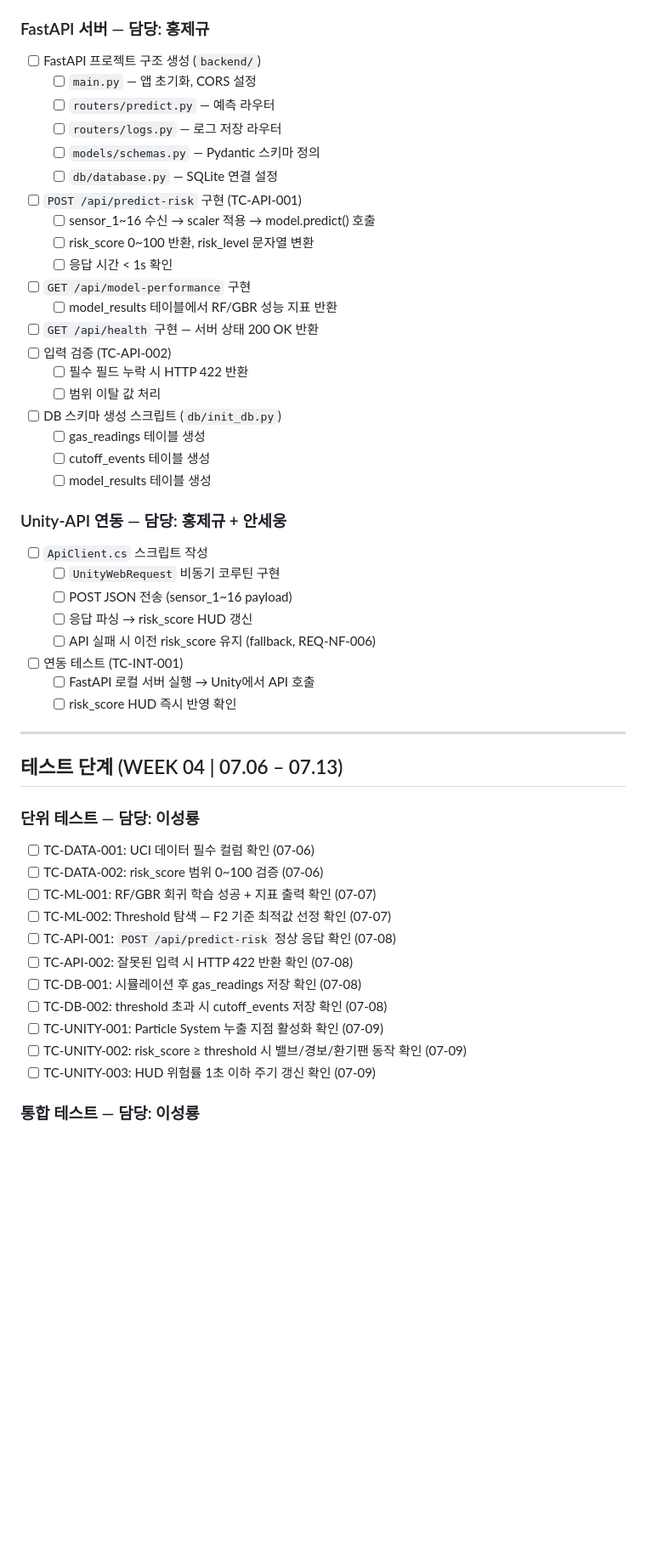
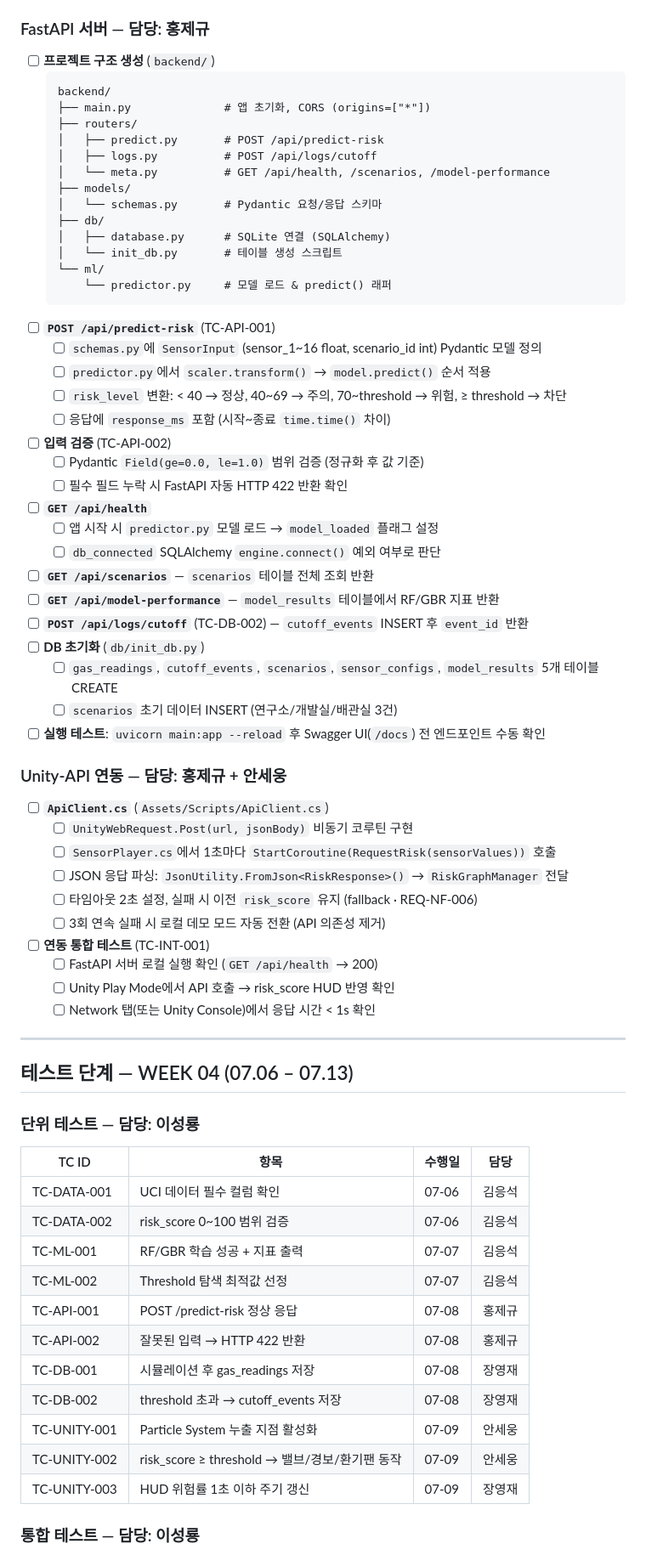
Before and after one commit to chobo6/gaslighting, a Markdown page: todo.md, the part around one of its changes. Shown at 85% size. Drawn GitHub-style; blank space fills up the shorter version.

````diff
--- a/todo.md
+++ b/todo.md
@@ -112,55 +124,73 @@
 
 ### FastAPI 서버 — 담당: 홍제규
 
-- [ ] FastAPI 프로젝트 구조 생성 (`backend/`)
-  - [ ] `main.py` — 앱 초기화, CORS 설정
-  - [ ] `routers/predict.py` — 예측 라우터
-  - [ ] `routers/logs.py` — 로그 저장 라우터
-  - [ ] `models/schemas.py` — Pydantic 스키마 정의
-  - [ ] `db/database.py` — SQLite 연결 설정
-- [ ] `POST /api/predict-risk` 구현 (TC-API-001)
-  - [ ] sensor_1~16 수신 → scaler 적용 → model.predict() 호출
-  - [ ] risk_score 0~100 반환, risk_level 문자열 변환
-  - [ ] 응답 시간 < 1s 확인
-- [ ] `GET /api/model-performance` 구현
-  - [ ] model_results 테이블에서 RF/GBR 성능 지표 반환
-- [ ] `GET /api/health` 구현 — 서버 상태 200 OK 반환
-- [ ] 입력 검증 (TC-API-002)
-  - [ ] 필수 필드 누락 시 HTTP 422 반환
-  - [ ] 범위 이탈 값 처리
-- [ ] DB 스키마 생성 스크립트 (`db/init_db.py`)
-  - [ ] gas_readings 테이블 생성
-  - [ ] cutoff_events 테이블 생성
-  - [ ] model_results 테이블 생성
+- [ ] **프로젝트 구조 생성** (`backend/`)
+  ```
+  backend/
+  ├── main.py              # 앱 초기화, CORS (origins=["*"])
+  ├── routers/
+  │   ├── predict.py       # POST /api/predict-risk
+  │   ├── logs.py          # POST /api/logs/cutoff
+  │   └── meta.py          # GET /api/health, /scenarios, /model-performance
+  ├── models/
+  │   └── schemas.py       # Pydantic 요청/응답 스키마
+  ├── db/
+  │   ├── database.py      # SQLite 연결 (SQLAlchemy)
+  │   └── init_db.py       # 테이블 생성 스크립트
+  └── ml/
+      └── predictor.py     # 모델 로드 & predict() 래퍼
+  ```
+- [ ] **`POST /api/predict-risk`** (TC-API-001)
+  - [ ] `schemas.py`에 `SensorInput` (sensor_1~16 float, scenario_id int) Pydantic 모델 정의
+  - [ ] `predictor.py`에서 `scaler.transform()` → `model.predict()` 순서 적용
+  - [ ] `risk_level` 변환: < 40 → 정상, 40~69 → 주의, 70~threshold → 위험, ≥ threshold → 차단
+  - [ ] 응답에 `response_ms` 포함 (시작~종료 `time.time()` 차이)
+- [ ] **입력 검증** (TC-API-002)
+  - [ ] Pydantic `Field(ge=0.0, le=1.0)` 범위 검증 (정규화 후 값 기준)
+  - [ ] 필수 필드 누락 시 FastAPI 자동 HTTP 422 반환 확인
+- [ ] **`GET /api/health`**
+  - [ ] 앱 시작 시 `predictor.py` 모델 로드 → `model_loaded` 플래그 설정
+  - [ ] `db_connected` SQLAlchemy `engine.connect()` 예외 여부로 판단
+- [ ] **`GET /api/scenarios`** — `scenarios` 테이블 전체 조회 반환
+- [ ] **`GET /api/model-performance`** — `model_results` 테이블에서 RF/GBR 지표 반환
+- [ ] **`POST /api/logs/cutoff`** (TC-DB-002) — `cutoff_events` INSERT 후 `event_id` 반환
+- [ ] **DB 초기화** (`db/init_db.py`)
+  - [ ] `gas_readings`, `cutoff_events`, `scenarios`, `sensor_configs`, `model_results` 5개 테이블 CREATE
+  - [ ] `scenarios` 초기 데이터 INSERT (연구소/개발실/배관실 3건)
+- [ ] **실행 테스트**: `uvicorn main:app --reload` 후 Swagger UI(`/docs`) 전 엔드포인트 수동 확인
 
 ### Unity-API 연동 — 담당: 홍제규 + 안세웅
 
-- [ ] `ApiClient.cs` 스크립트 작성
-  - [ ] `UnityWebRequest` 비동기 코루틴 구현
-  - [ ] POST JSON 전송 (sensor_1~16 payload)
-  - [ ] 응답 파싱 → risk_score HUD 갱신
-  - [ ] API 실패 시 이전 risk_score 유지 (fallback, REQ-NF-006)
-- [ ] 연동 테스트 (TC-INT-001)
-  - [ ] FastAPI 로컬 서버 실행 → Unity에서 API 호출
-  - [ ] risk_score HUD 즉시 반영 확인
+- [ ] **`ApiClient.cs`** (`Assets/Scripts/ApiClient.cs`)
+  - [ ] `UnityWebRequest.Post(url, jsonBody)` 비동기 코루틴 구현
+  - [ ] `SensorPlayer.cs`에서 1초마다 `StartCoroutine(RequestRisk(sensorValues))` 호출
+  - [ ] JSON 응답 파싱: `JsonUtility.FromJson<RiskResponse>()` → `RiskGraphManager` 전달
+  - [ ] 타임아웃 2초 설정, 실패 시 이전 `risk_score` 유지 (fallback · REQ-NF-006)
+  - [ ] 3회 연속 실패 시 로컬 데모 모드 자동 전환 (API 의존성 제거)
+- [ ] **연동 통합 테스트** (TC-INT-001)
+  - [ ] FastAPI 서버 로컬 실행 확인 (`GET /api/health` → 200)
+  - [ ] Unity Play Mode에서 API 호출 → risk_score HUD 반영 확인
+  - [ ] Network 탭(또는 Unity Console)에서 응답 시간 < 1s 확인
 
 ---
 
-## 테스트 단계 (WEEK 04 | 07.06 – 07.13)
+## 테스트 단계 — WEEK 04 (07.06 – 07.13)
 
 ### 단위 테스트 — 담당: 이성룡
 
-- [ ] TC-DATA-001: UCI 데이터 필수 컬럼 확인 (07-06)
-- [ ] TC-DATA-002: risk_score 범위 0~100 검증 (07-06)
-- [ ] TC-ML-001: RF/GBR 회귀 학습 성공 + 지표 출력 확인 (07-07)
-- [ ] TC-ML-002: Threshold 탐색 — F2 기준 최적값 선정 확인 (07-07)
-- [ ] TC-API-001: `POST /api/predict-risk` 정상 응답 확인 (07-08)
-- [ ] TC-API-002: 잘못된 입력 시 HTTP 422 반환 확인 (07-08)
-- [ ] TC-DB-001: 시뮬레이션 후 gas_readings 저장 확인 (07-08)
-- [ ] TC-DB-002: threshold 초과 시 cutoff_events 저장 확인 (07-08)
-- [ ] TC-UNITY-001: Particle System 누출 지점 활성화 확인 (07-09)
-- [ ] TC-UNITY-002: risk_score ≥ threshold 시 밸브/경보/환기팬 동작 확인 (07-09)
-- [ ] TC-UNITY-003: HUD 위험률 1초 이하 주기 갱신 확인 (07-09)
+| TC ID | 항목 | 수행일 | 담당 |
+|-------|------|--------|------|
+| TC-DATA-001 | UCI 데이터 필수 컬럼 확인 | 07-06 | 김응석 |
+| TC-DATA-002 | risk_score 0~100 범위 검증 | 07-06 | 김응석 |
+| TC-ML-001 | RF/GBR 학습 성공 + 지표 출력 | 07-07 | 김응석 |
+| TC-ML-002 | Threshold 탐색 최적값 선정 | 07-07 | 김응석 |
+| TC-API-001 | POST /predict-risk 정상 응답 | 07-08 | 홍제규 |
+| TC-API-002 | 잘못된 입력 → HTTP 422 반환 | 07-08 | 홍제규 |
+| TC-DB-001 | 시뮬레이션 후 gas_readings 저장 | 07-08 | 장영재 |
+| TC-DB-002 | threshold 초과 → cutoff_events 저장 | 07-08 | 장영재 |
+| TC-UNITY-001 | Particle System 누출 지점 활성화 | 07-09 | 안세웅 |
+| TC-UNITY-002 | risk_score ≥ threshold → 밸브/경보/환기팬 동작 | 07-09 | 안세웅 |
+| TC-UNITY-003 | HUD 위험률 1초 이하 주기 갱신 | 07-09 | 장영재 |
 
 ### 통합 테스트 — 담당: 이성룡
 
````
Also changed, not shown: other parts of todo.md (+113 -96 lines).
